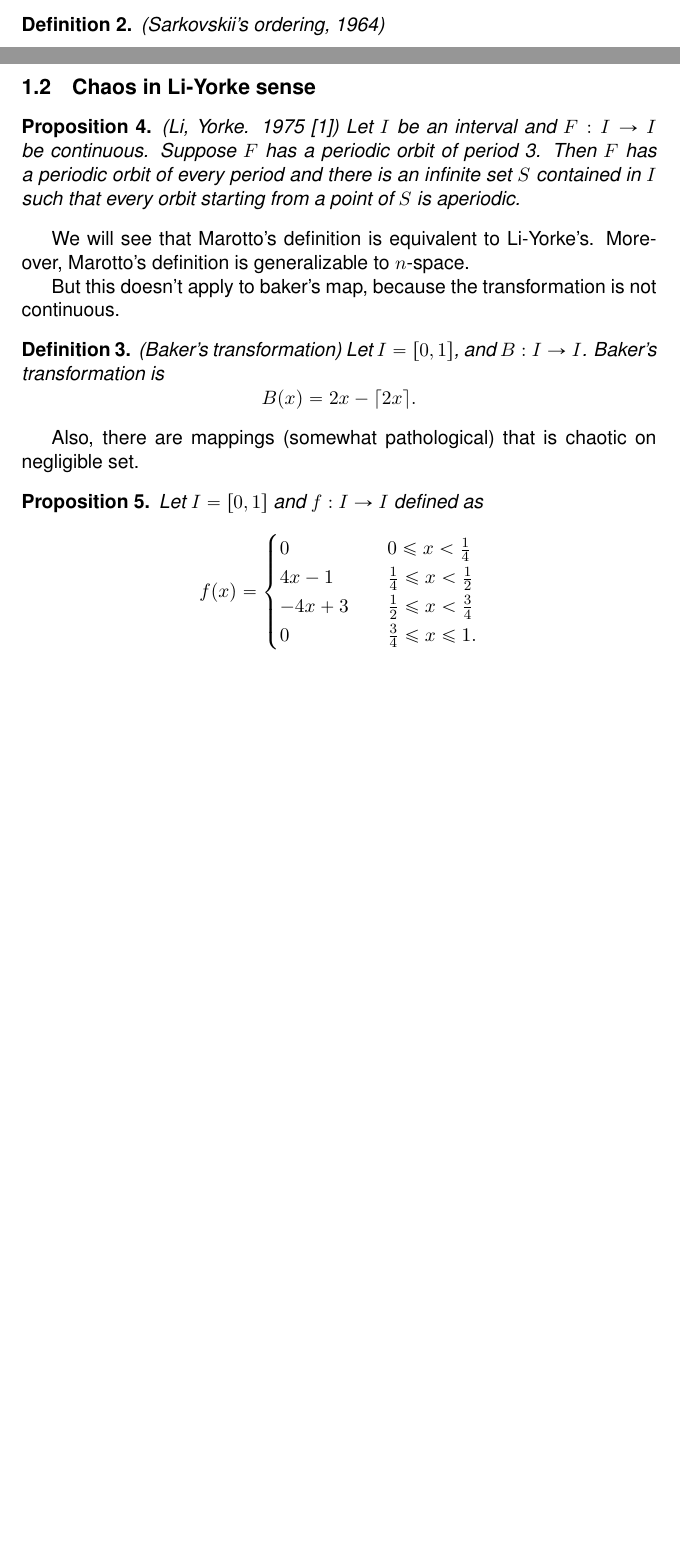
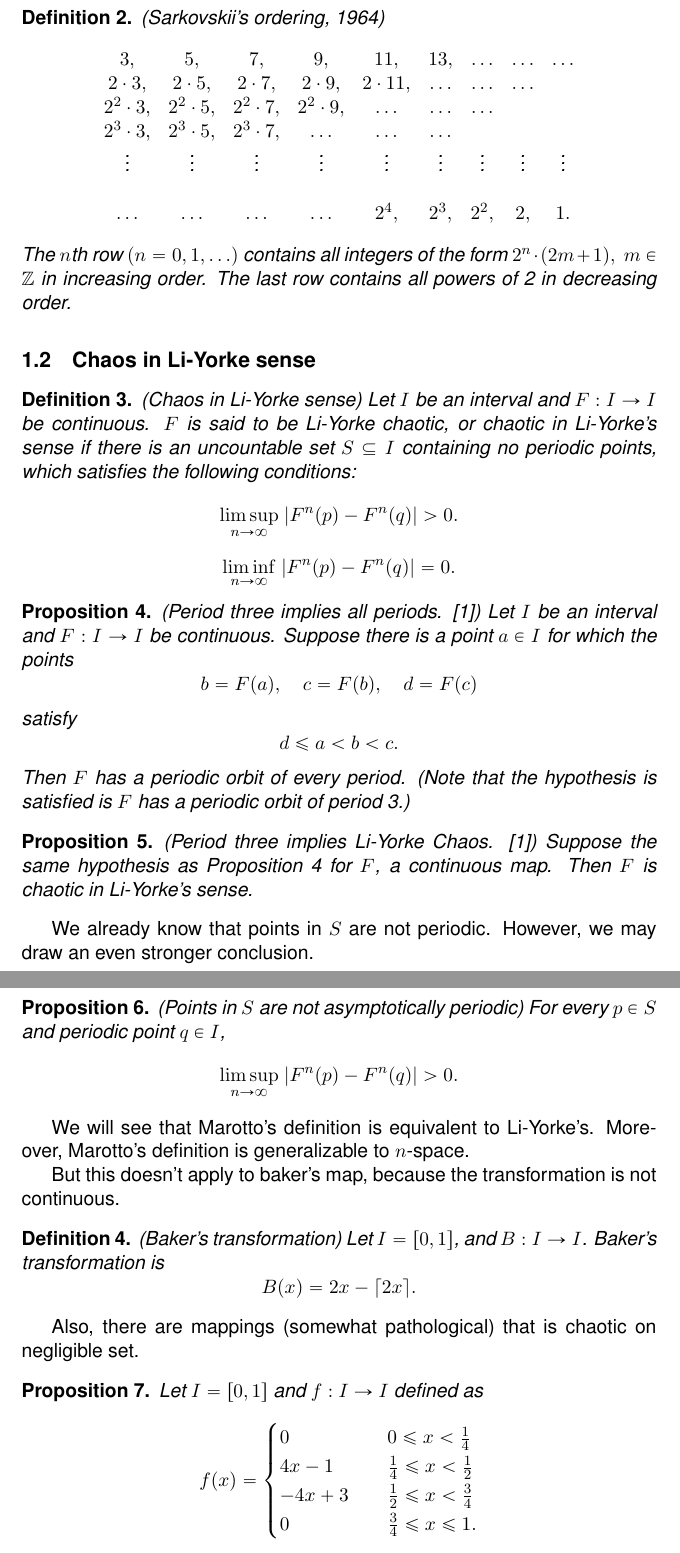
Before and after one commit to atkm/thesis, a LaTeX document (essays/li_yorke_defn/li_yorke_defn.tex): two parts of pages 1 and 2 of 2 before the commit and two parts of pages 2 and 3 of 3 after it, joined at a grey line, cut so that both start at the same text, the shorter picture padded with empty space. Compiled offline with pdfLaTeX.

Commit message:
winter break start

```diff
--- a/essays/li_yorke_defn/li_yorke_defn.tex
+++ b/essays/li_yorke_defn/li_yorke_defn.tex
@@ -52,16 +54,68 @@ This observation was extended to all natural numbers by Alexander N. Sarkovskii.
+    \begin{array}{ccccccccc}
+    3, & 5, & 7, & 9, & 11, & 13, & \ldots & \ldots & \ldots\\
+    2\cdot 3, & 2\cdot 5, & 2\cdot 7, & 2\cdot 9, & 2\cdot 11, & \ldots & \ldots & \ldots\\
+    2^2\cdot 3, & 2^2\cdot 5, & 2^2\cdot 7, & 2^2\cdot 9, & \ldots & \ldots & \ldots\\
+    2^3\cdot 3, & 2^3\cdot 5, & 2^3\cdot 7, & \ldots & \ldots & \ldots\\
+    \vdots & \vdots & \vdots & \vdots & \vdots & \vdots & \vdots & \vdots  & \vdots \\
+    \\
+    \ldots & \ldots & \ldots & \ldots & 2^4, & 2^3, & 2^2, & 2, & 1.
+  \end{array}
+  \]
+  The $n$th row $(n = 0, 1, \ldots)$ contains all integers of the form $2^n\cdot (2m + 1),\; m \in \Z$ in increasing order.
+  The last row contains all powers of 2 in decreasing order.
   \label{defn:sarkovskiiordering}
   %\index{Sarkovskii's ordering}
 \end{definition}
 
 \subsection{Chaos in Li-Yorke sense}
+\begin{definition}
+  (Chaos in Li-Yorke sense)
+  Let $I$ be an interval and $F: I\to I$ be continuous. $F$ is said to be \textit{Li-Yorke chaotic}, or
+  \textit{chaotic in Li-Yorke's sense} if there is an uncountable set $S \subseteq I$ containing no
+  periodic points, which satisfies the following conditions:
+  \begin{equation*}
+    \limsup\limits_{n \to \infty}\; \abs{F^n(p) - F^n(q)} > 0.
+  \end{equation*}
+  \begin{equation*}
+    \liminf\limits_{n \to \infty}\; \abs{F^n(p) - F^n(q)} = 0.
+  \end{equation*}
+
+\end{definition}
+
 \begin{proposition}
-  (Li, Yorke. 1975 \cite{li-yorke})
-  Let $I$ be an interval and $F: I\to I$ be continuous. Suppose $F$ has a periodic orbit of period 3.
-  Then $F$ has a periodic orbit of every period and there is an infinite set $S$ contained in
-  $I$ such that every orbit starting from a point of $S$ is aperiodic.
+  (Period three implies all periods. \cite{li-yorke})
+  Let $I$ be an interval and $F: I\to I$ be continuous. Suppose there is a point $a \in I$ for which
+  the points
+  \begin{equation*}
+  b = F(a), \quad c = F(b), \quad d = F(c)
+  \end{equation*}
+  satisfy
+  \begin{equation*}
+    d \leq a < b < c.
+  \end{equation*}
+  Then $F$ has a periodic orbit of every period.
+  (Note that the hypothesis is satisfied is $F$ has a periodic orbit of period 3.)
+  \label{thm:liyorke1}
 \end{proposition}
 
-We will see that Marotto's definition is equivalent to Li-Yorke's.
+\begin{proposition}
+  (Period three implies Li-Yorke Chaos. \cite{li-yorke})
+  Suppose the same hypothesis as Proposition~\ref{thm:liyorke1} for $F$,
+  a continuous map.
+  Then $F$ is chaotic in Li-Yorke's sense.
+\end{proposition}
+
+We already know that points in $S$ are not periodic.
+However, we may draw an even stronger conclusion.
+\begin{proposition}
+  (Points in $S$ are not asymptotically periodic)
+  For every $p \in S$ and periodic point $q \in I$,
+  \begin{equation*}
+    \limsup\limits_{n \to \infty}\; \abs{F^n(p) - F^n(q)} > 0.
+  \end{equation*}
+\end{proposition}
+
+  We will see that Marotto's definition is equivalent to Li-Yorke's.
 Moreover, Marotto's definition is generalizable to $n$-space.
 
 But this doesn't apply to baker's map, because the transformation is not continuous.
```
Also changed, not shown: codes/time-series/kantz/analysis.c (added, +6 -0 lines), images/cubic_bifurcation.png (added), images/logistic_bifurcation.png (added), images/quartic_bifurcation_wtf.png (added), images/quartic_weird_attractor_mu09.png (added), essays/li_yorke_defn/li_yorke_defn.tex (14 more changed lines), 2 other files.
